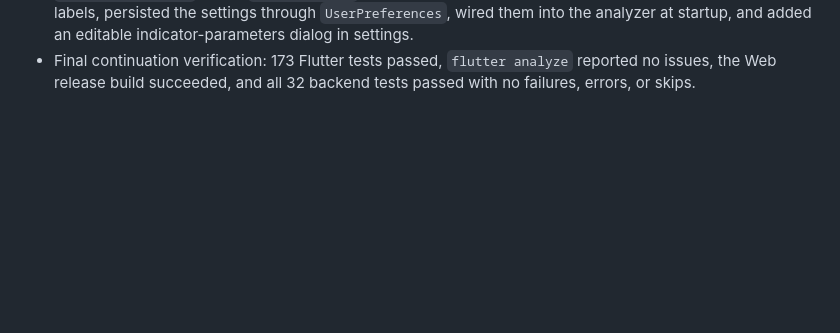
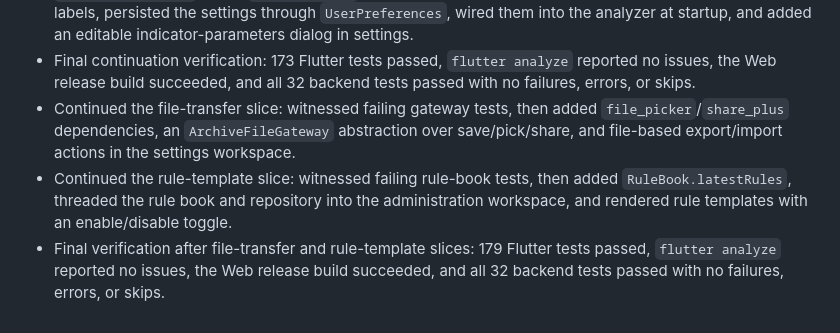
Before and after one commit to WooYu/Sock, a Markdown page: progress.md, the part around the change. GitHub-like rendering; blank space fills up the shorter version.

```diff
--- a/progress.md
+++ b/progress.md
@@ -74,3 +74,6 @@
 - Fresh continuation verification: 168 Flutter tests passed, `flutter analyze` reported no issues, and all 32 backend tests passed (the Web release build is re-run separately as the final gate).
 - Continued the indicator-defaults slice: witnessed failing value-object/analyzer tests, then implemented `IndicatorSettings`, made `StockAnalyzer` use configurable MA/EMA/BOLL/volume periods with dynamic labels, persisted the settings through `UserPreferences`, wired them into the analyzer at startup, and added an editable indicator-parameters dialog in settings.
 - Final continuation verification: 173 Flutter tests passed, `flutter analyze` reported no issues, the Web release build succeeded, and all 32 backend tests passed with no failures, errors, or skips.
+- Continued the file-transfer slice: witnessed failing gateway tests, then added `file_picker`/`share_plus` dependencies, an `ArchiveFileGateway` abstraction over save/pick/share, and file-based export/import actions in the settings workspace.
+- Continued the rule-template slice: witnessed failing rule-book tests, then added `RuleBook.latestRules`, threaded the rule book and repository into the administration workspace, and rendered rule templates with an enable/disable toggle.
+- Final verification after file-transfer and rule-template slices: 179 Flutter tests passed, `flutter analyze` reported no issues, the Web release build succeeded, and all 32 backend tests passed with no failures, errors, or skips.
```
Also changed, not shown: docs/handoff/2026-08-14-stockcal-current-status.md (+4 -6 lines).
